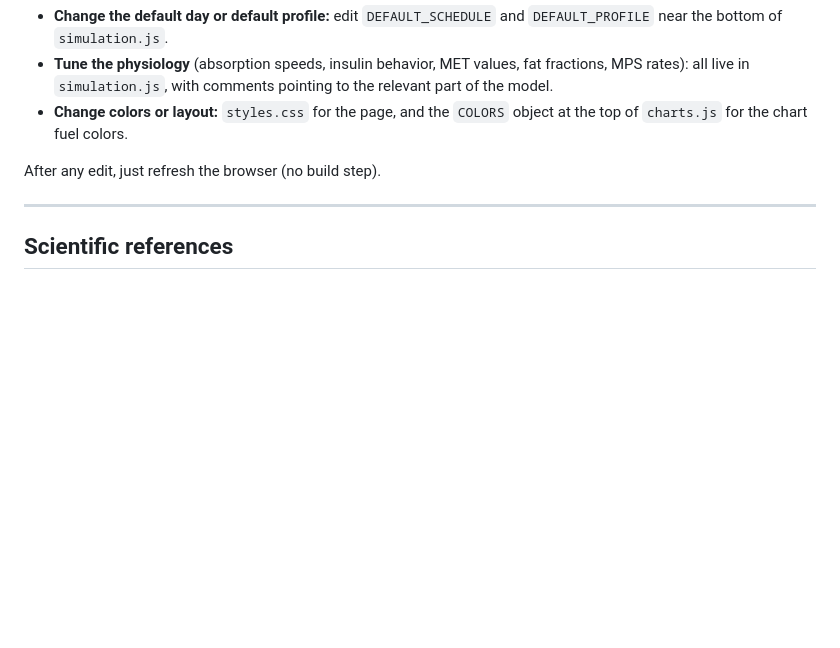
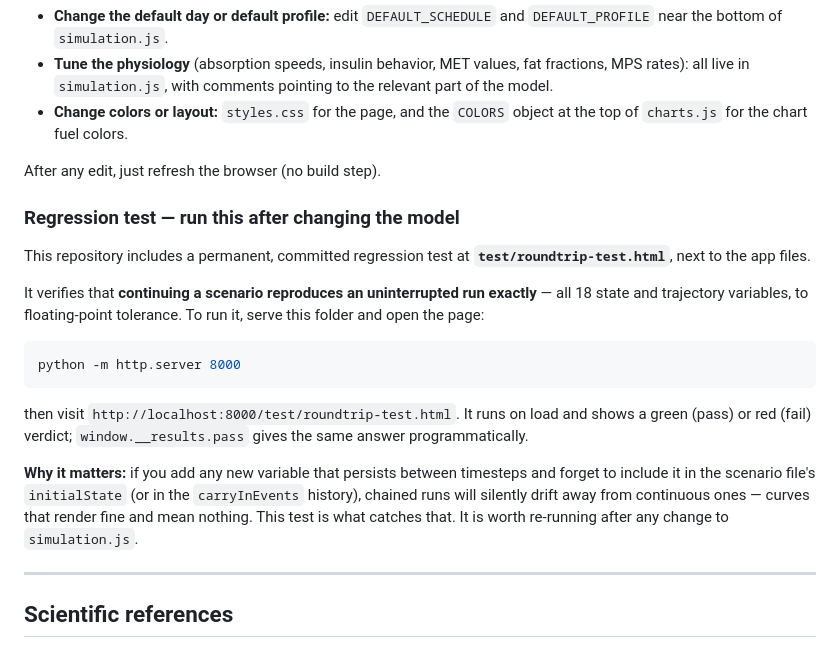
Before and after one commit to rickdude1968-blip/metabolism-sim, a Markdown page: README.md, the part around the change. GitHub-like rendering; blank space fills up the shorter version.

````diff
--- a/README.md
+++ b/README.md
@@ -447,6 +447,28 @@ Notepad++, etc.). Nothing needs to be "compiled."
 
 After any edit, just refresh the browser (no build step).
 
+### Regression test — run this after changing the model
+This repository includes a permanent, committed regression test at
+**`test/roundtrip-test.html`**, next to the app files.
+
+It verifies that **continuing a scenario reproduces an uninterrupted run
+exactly** — all 18 state and trajectory variables, to floating-point tolerance.
+To run it, serve this folder and open the page:
+
+```bash
+python -m http.server 8000
+```
+
+then visit `http://localhost:8000/test/roundtrip-test.html`. It runs on load and
+shows a green (pass) or red (fail) verdict; `window.__results.pass` gives the
+same answer programmatically.
+
+**Why it matters:** if you add any new variable that persists between timesteps
+and forget to include it in the scenario file's `initialState` (or in the
+`carryInEvents` history), chained runs will silently drift away from continuous
+ones — curves that render fine and mean nothing. This test is what catches that.
+It is worth re-running after any change to `simulation.js`.
+
 ---
 
 ## Scientific references
````
